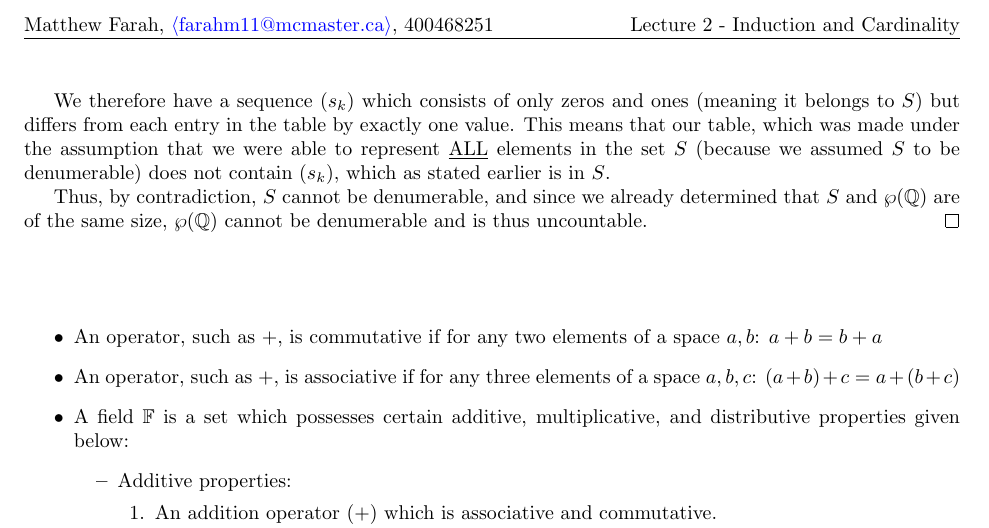
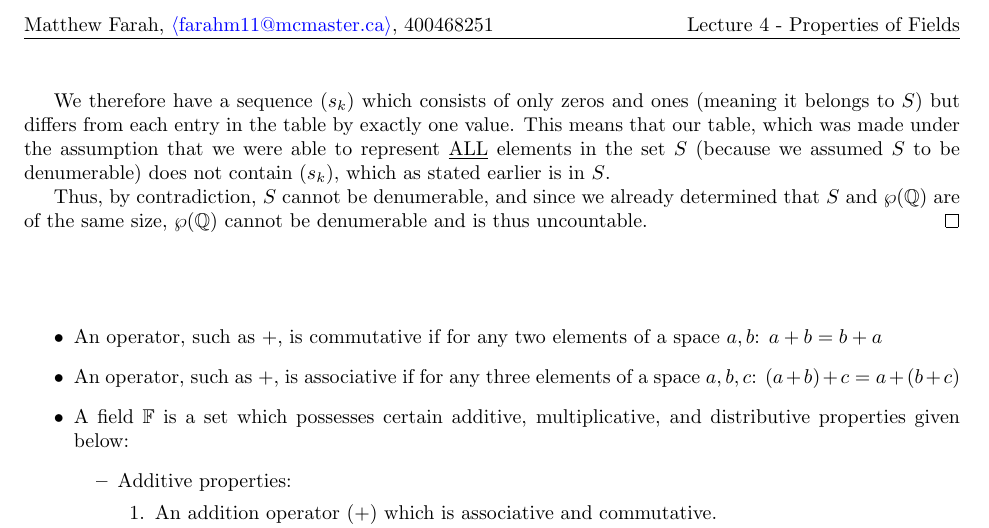
Before and after one commit to ValueAchooMatthew/MATH-3IA3-Coursework, a LaTeX document (Lecture-Notes/Lecture-4/lecture-4.tex): part of page 2 of 2, cut so that both start at the same text. Compiled offline with pdfLaTeX.

Commit message:
Fixed title name for lecture 4 notes

```diff
--- a/Lecture-Notes/Lecture-4/lecture-4.tex
+++ b/Lecture-Notes/Lecture-4/lecture-4.tex
@@ -15,7 +15,7 @@
 \newtheorem{theorem}{Theorem}
 \newtheorem{axiom}{Axiom}
 
-\title{Lecture 2 - Induction and Cardinality}
+\title{Lecture 4 - Properties of Fields}
 \author{Matthew Farah, \href{mailto:farahm11@mcmaster.ca}{$\langle$farahm11@mcmaster.ca$\rangle$}, 400468251}
 \date{\today}
 
@@ -30,7 +30,7 @@
 
 \fancyhead{}
 \fancyhead[L]{Matthew Farah, \href{mailto:farahm11@mcmaster.ca}{$\langle$farahm11@mcmaster.ca$\rangle$}, 400468251}
-\fancyhead[R]{Lecture 2 - Induction and Cardinality}
+\fancyhead[R]{Lecture 4 - Properties of Fields}
 
 \newenvironment{directsubsubs}{
   \makeatletter
```
Also changed, not shown: Lecture-Notes/Lecture-4/lecture-4.pdf.
